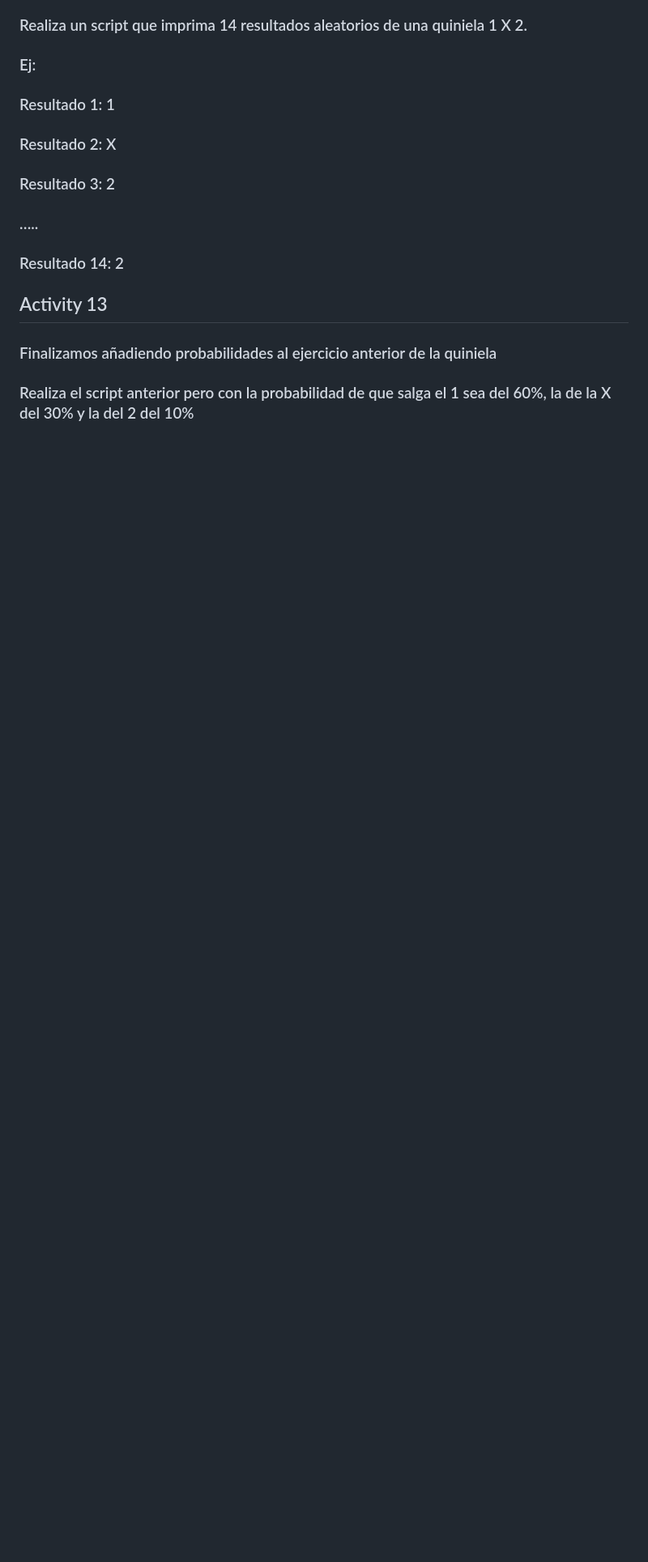
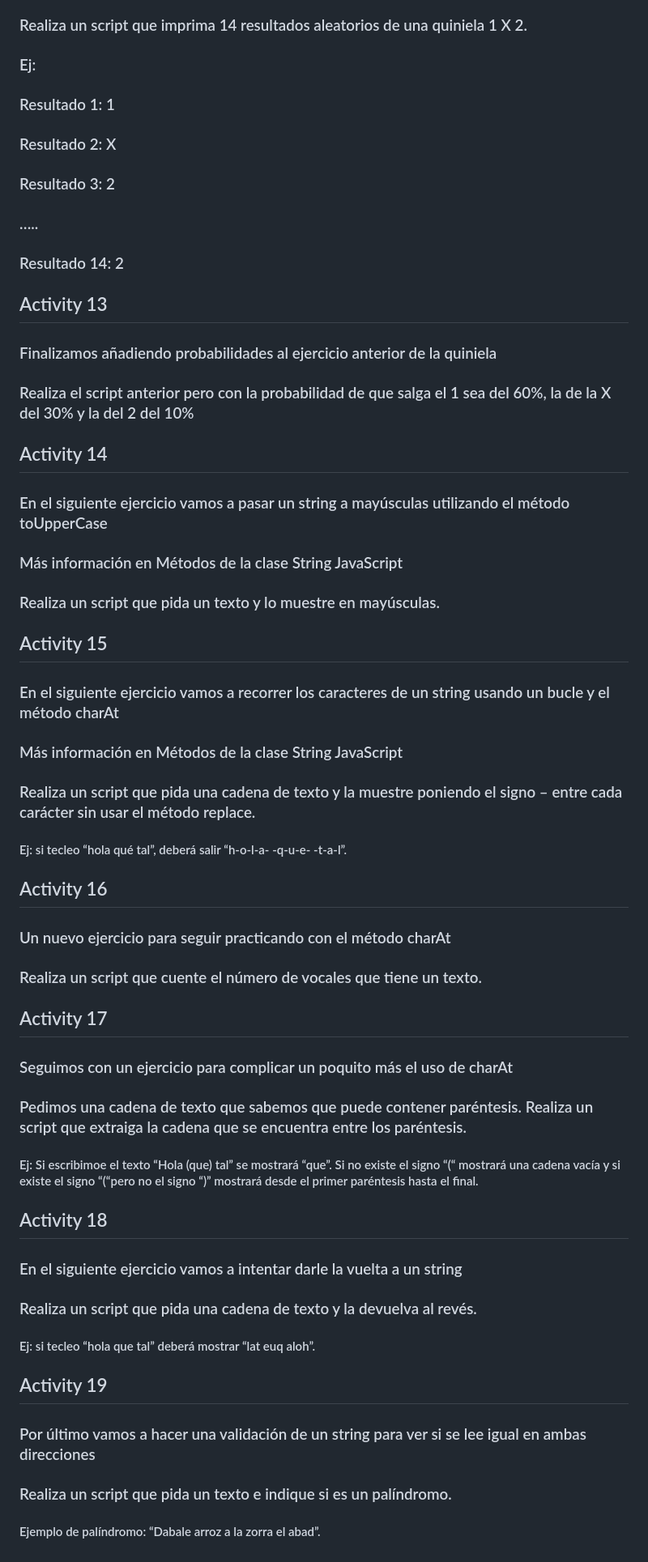
Before and after one commit to FranGre/JS-Exercises-Basic-Level, a Markdown page: README.md, the part around the change. Shown at 81% size. Drawn GitHub-style; blank space fills up the shorter version.

Commit message:
Added activities on readme

```diff
--- a/README.md
+++ b/README.md
@@ -171,3 +171,51 @@
 ### Finalizamos añadiendo probabilidades al ejercicio anterior de la quiniela
 
 ### Realiza el script anterior pero con la probabilidad de que salga el 1 sea del 60%, la de la X del 30% y la del 2 del 10%
+
+## Activity 14
+
+### En el siguiente ejercicio vamos a pasar un string a mayúsculas utilizando el método toUpperCase
+
+### Más información en Métodos de la clase String JavaScript
+
+### Realiza un script que pida un texto y lo muestre en mayúsculas.
+
+## Activity 15
+
+### En el siguiente ejercicio vamos a recorrer los caracteres de un string usando un bucle y el método charAt
+
+### Más información en Métodos de la clase String JavaScript
+
+### Realiza un script que pida una cadena de texto y la muestre poniendo el signo – entre cada carácter sin usar el método replace.
+
+#### Ej: si tecleo “hola qué tal”, deberá salir “h-o-l-a- -q-u-e- -t-a-l”.
+
+## Activity 16
+
+### Un nuevo ejercicio para seguir practicando con el método charAt
+
+### Realiza un script que cuente el número de vocales que tiene un texto.
+
+## Activity 17
+
+### Seguimos con un ejercicio para complicar un poquito más el uso de charAt
+
+### Pedimos una cadena de texto que sabemos que puede contener paréntesis. Realiza un script que extraiga la cadena que se encuentra entre los paréntesis.
+
+#### Ej: Si escribimoe el texto “Hola (que) tal” se mostrará “que”. Si no existe el signo “(“ mostrará una cadena vacía y si existe el signo “(“pero no el signo “)” mostrará desde el primer paréntesis hasta el final.
+
+## Activity 18
+
+### En el siguiente ejercicio vamos a intentar darle la vuelta a un string
+
+### Realiza un script que pida una cadena de texto y la devuelva al revés.
+
+#### Ej: si tecleo “hola que tal” deberá mostrar “lat euq aloh”.
+
+## Activity 19
+
+### Por último vamos a hacer una validación de un string para ver si se lee igual en ambas direcciones
+
+### Realiza un script que pida un texto e indique si es un palíndromo.
+
+#### Ejemplo de palíndromo: “Dabale arroz a la zorra el abad”.
```
